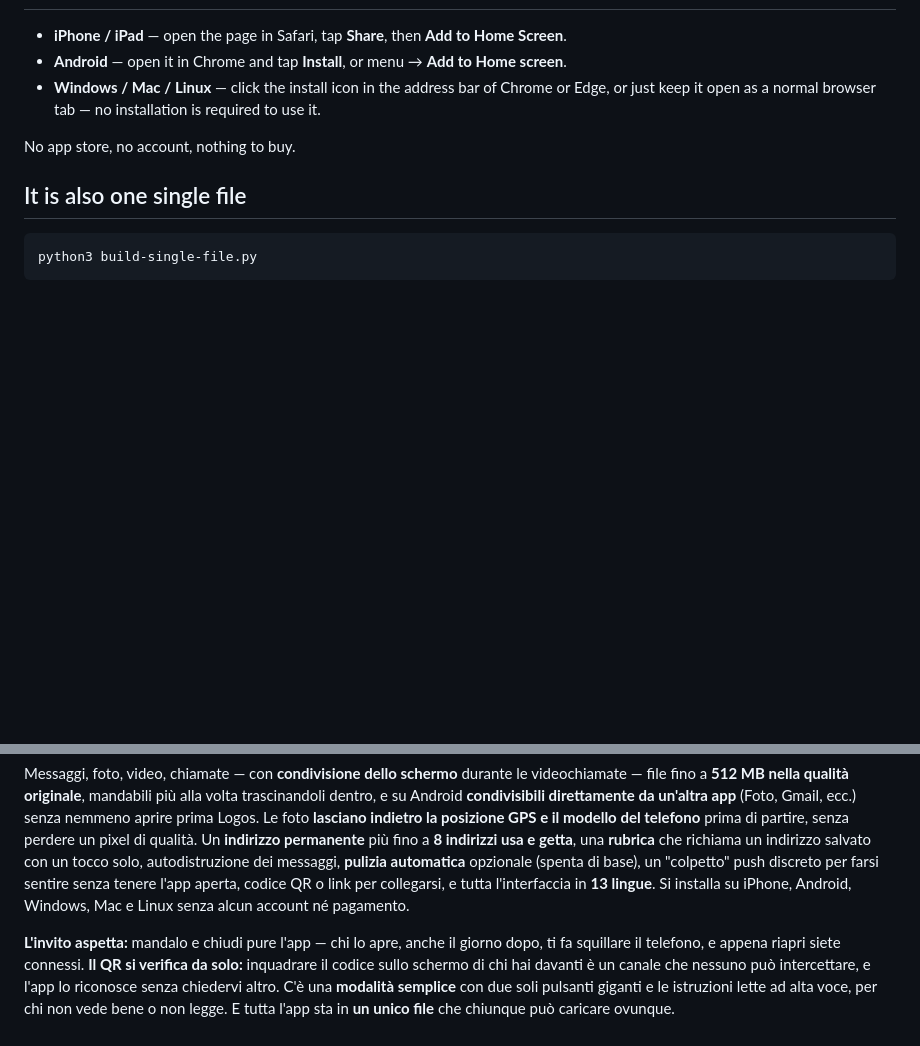
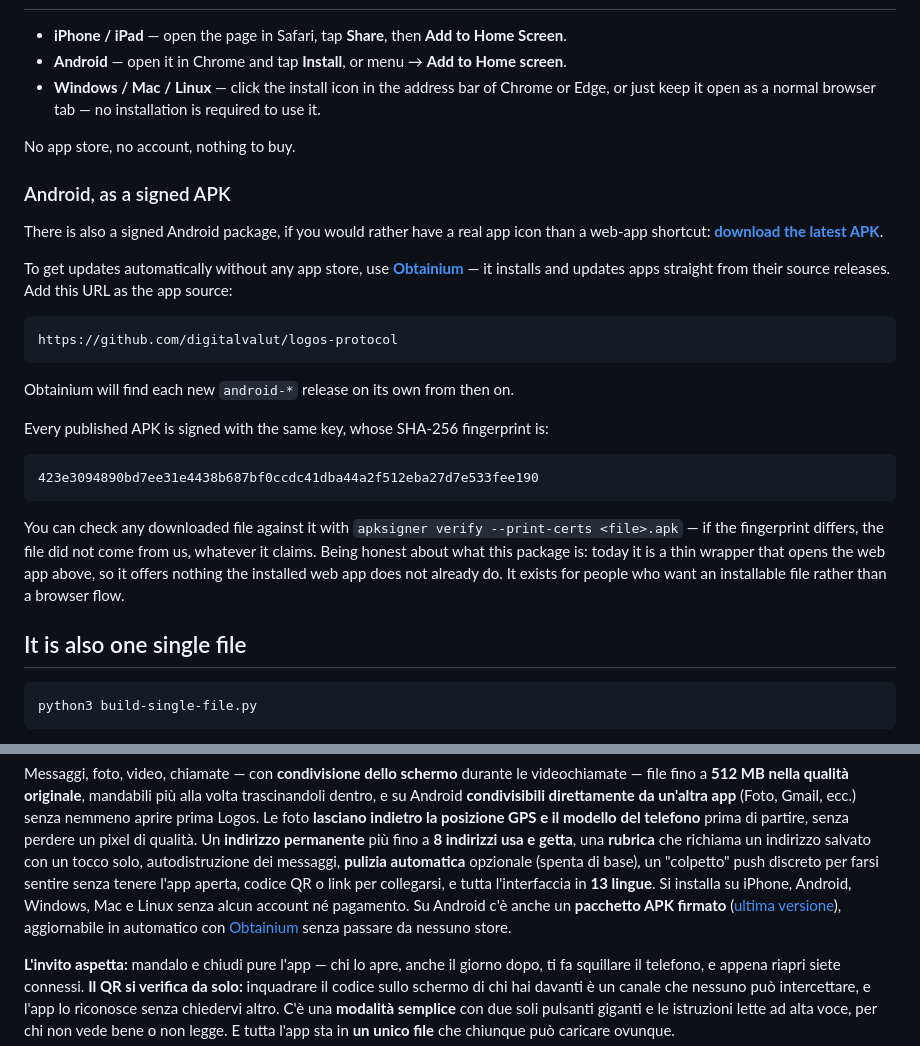
Before and after one commit to digitalvalut/logos-protocol, a Markdown page: README.md, 2 parts joined by grey strips. Rendered like a GitHub page; blank space fills up the shorter version.

Commit message:
README: dice che l'APK Android esiste, e come aggiornarlo senza store
Il pacchetto firmato era pubblicato nelle Release da ieri ma il README non
lo nominava: nessuno poteva saperlo. Aggiunto il download diretto, le
istruzioni per Obtainium (aggiornamenti automatici senza passare da nessuno
store) e l'impronta della chiave di firma, cosi chiunque puo verificare che
un file scaricato venga davvero da noi.

Detto anche cosa NON e': oggi quel pacchetto e un involucro e non offre
nulla in piu dell'app web gia installabile.

Co-Authored-By: Claude Opus 5 <noreply@anthropic.com>

````diff
--- a/README.md
+++ b/README.md
@@ -104,6 +104,34 @@ anyone — because there is no server handling your conversation at all.
 
 No app store, no account, nothing to buy.
 
+### Android, as a signed APK
+
+There is also a signed Android package, if you would rather have a real app icon than a
+web-app shortcut: **[download the latest APK](https://github.com/digitalvalut/logos-protocol/releases/latest)**.
+
+To get updates automatically without any app store, use
+**[Obtainium](https://github.com/ImranR98/Obtainium)** — it installs and updates apps
+straight from their source releases. Add this URL as the app source:
+
+```
+https://github.com/digitalvalut/logos-protocol
+```
+
+Obtainium will find each new `android-*` release on its own from then on.
+
+Every published APK is signed with the same key, whose SHA-256 fingerprint is:
+
+```
+423e3094890bd7ee31e4438b687bf0ccdc41dba44a2f512eba27d7e533fee190
+```
+
+You can check any downloaded file against it with
+`apksigner verify --print-certs <file>.apk` — if the fingerprint differs, the file did not
+come from us, whatever it claims. Being honest about what this package is: today it is a
+thin wrapper that opens the web app above, so it offers nothing the installed web app does
+not already do. It exists for people who want an installable file rather than a browser
+flow.
+
 ## It is also one single file
 
 ```bash
@@ -184,7 +212,10 @@ e il modello del telefono** prima di partire, senza perdere un pixel di qualità
 tocco solo, autodistruzione dei messaggi, **pulizia automatica** opzionale (spenta di
 base), un "colpetto" push discreto per farsi sentire senza tenere l'app aperta, codice QR
 o link per collegarsi, e tutta l'interfaccia in **13 lingue**. Si installa su iPhone,
-Android, Windows, Mac e Linux senza alcun account né pagamento.
+Android, Windows, Mac e Linux senza alcun account né pagamento. Su Android c'è anche un
+**pacchetto APK firmato** ([ultima versione](https://github.com/digitalvalut/logos-protocol/releases/latest)),
+aggiornabile in automatico con [Obtainium](https://github.com/ImranR98/Obtainium) senza
+passare da nessuno store.
 
 **L'invito aspetta:** mandalo e chiudi pure l'app — chi lo apre, anche il giorno dopo, ti
 fa squillare il telefono, e appena riapri siete connessi. **Il QR si verifica da solo:**
````
